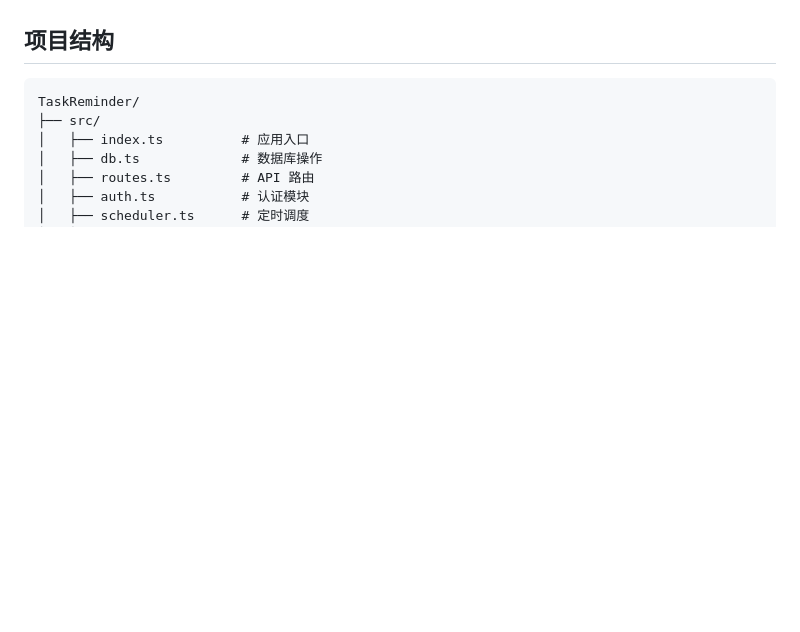
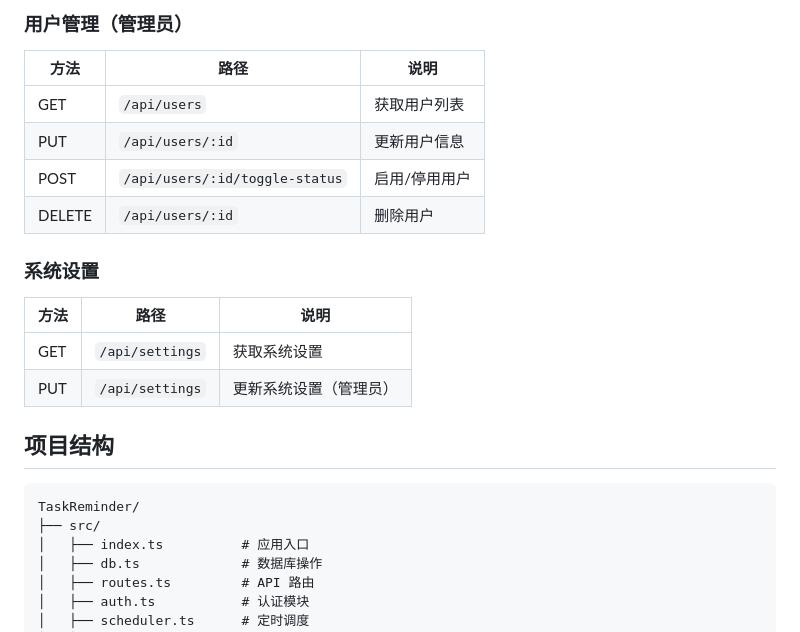
Before and after one commit to wkjscn/TaskReminder, a Markdown page: README.md, the part around one of its changes. Rendered like a GitHub page; blank space fills up the shorter version.

````diff
--- a/README.md
+++ b/README.md
@@ -240,3 +277,19 @@ pm2 save
+### 用户管理（管理员）
+
+| 方法 | 路径 | 说明 |
+|------|------|------|
+| GET | `/api/users` | 获取用户列表 |
+| PUT | `/api/users/:id` | 更新用户信息 |
+| POST | `/api/users/:id/toggle-status` | 启用/停用用户 |
+| DELETE | `/api/users/:id` | 删除用户 |
+
+### 系统设置
+
+| 方法 | 路径 | 说明 |
+|------|------|------|
+| GET | `/api/settings` | 获取系统设置 |
+| PUT | `/api/settings` | 更新系统设置（管理员） |
+
 ## 项目结构
 
 ```
````
Also changed, not shown: other parts of README.md (+37 -0 lines).
